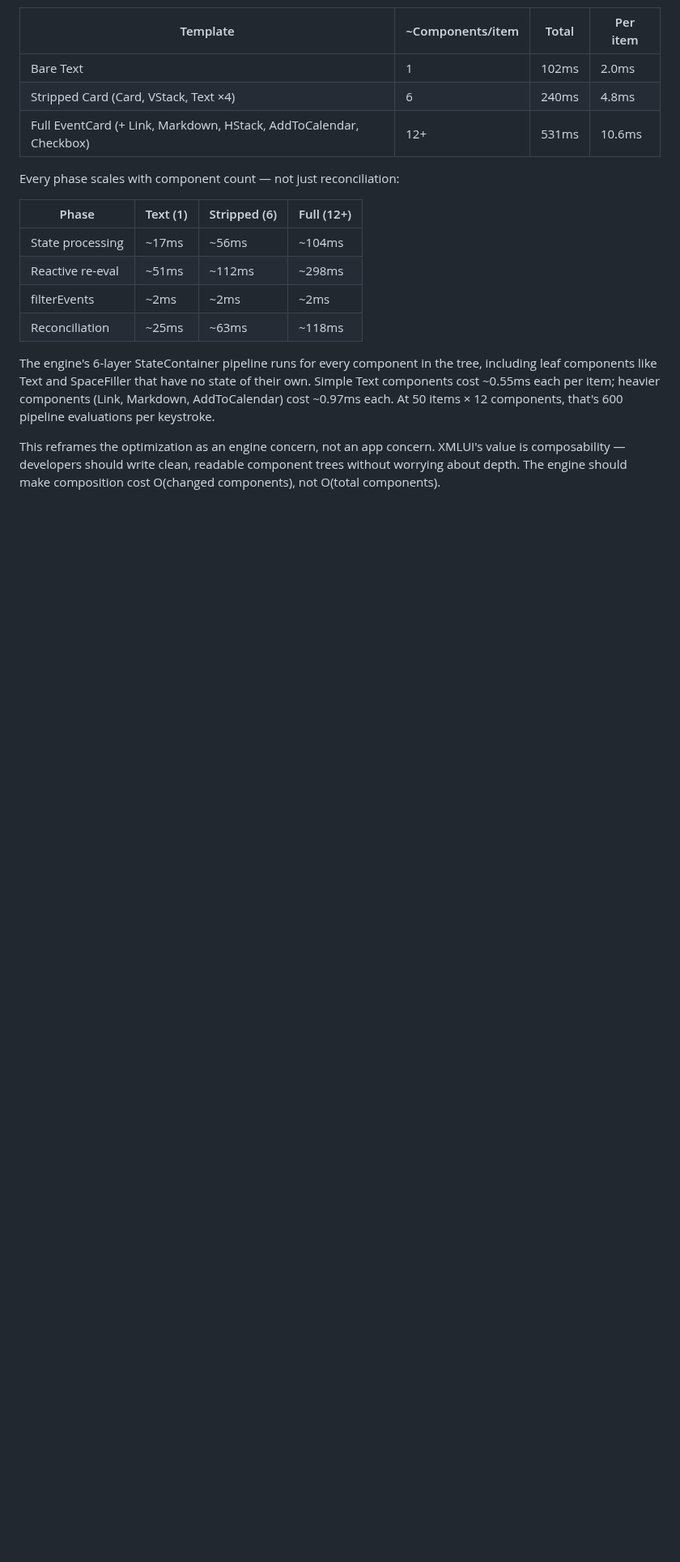
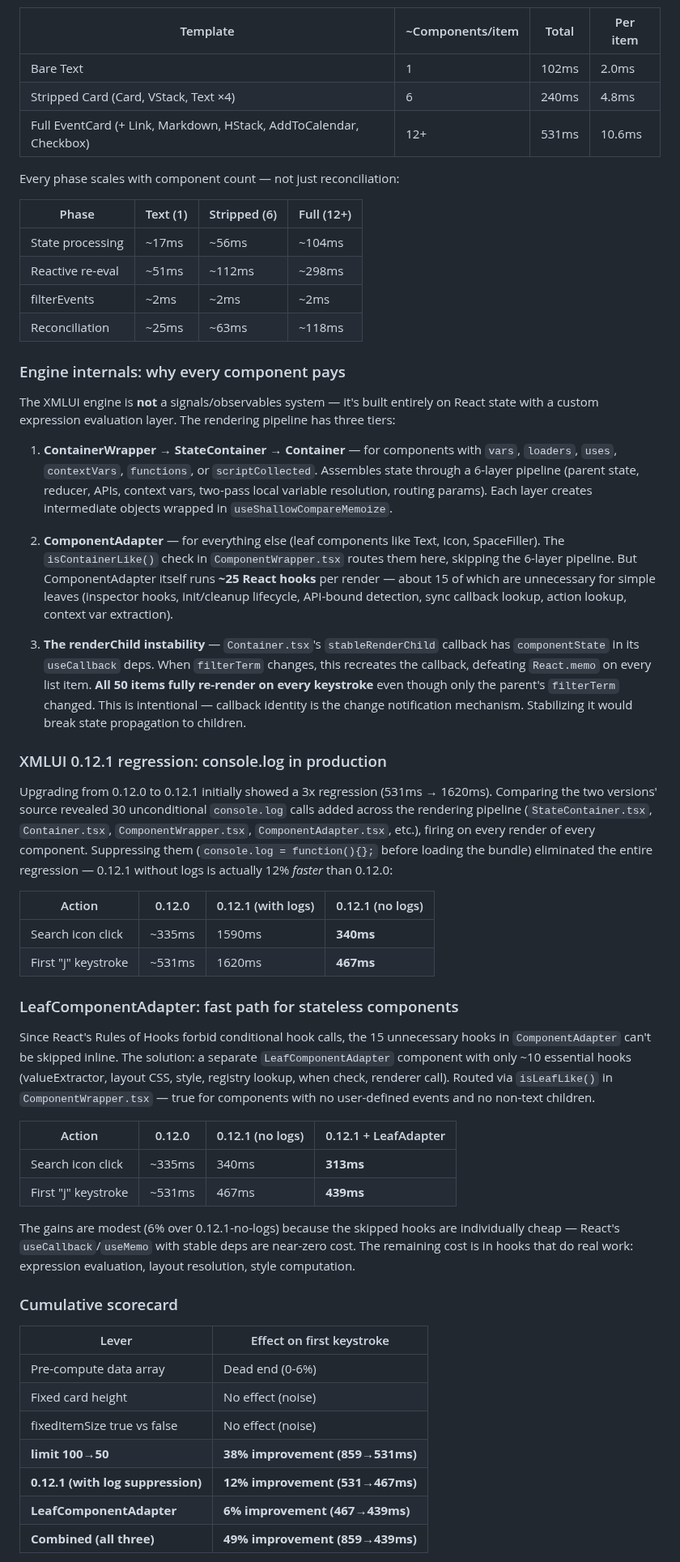
Before and after one commit to xmlui-org/trace-tools, a Markdown page: README.md, the part around one of its changes. Shown at 81% size. GitHub-like rendering; blank space fills up the shorter version.

Commit message:
Merge engine analysis into xsTrace case study: 0.12.1 regression, LeafComponentAdapter, cumulative scorecard
Co-Authored-By: Claude Opus 4.6 <noreply@anthropic.com>

```diff
--- a/README.md
+++ b/README.md
@@ -610,6 +601,45 @@ Every phase scales with component count — not just reconciliation:
 | filterEvents | ~2ms | ~2ms | ~2ms |
 | Reconciliation | ~25ms | ~63ms | ~118ms |
 
-The engine's 6-layer StateContainer pipeline runs for every component in the tree, including leaf components like Text and SpaceFiller that have no state of their own. Simple Text components cost ~0.55ms each per item; heavier components (Link, Markdown, AddToCalendar) cost ~0.97ms each. At 50 items × 12 components, that's 600 pipeline evaluations per keystroke.
+### Engine internals: why every component pays
 
-This reframes the optimization as an engine concern, not an app concern. XMLUI's value is composability — developers should write clean, readable component trees without worrying about depth. The engine should make composition cost O(changed components), not O(total components).
+The XMLUI engine is **not** a signals/observables system — it's built entirely on React state with a custom expression evaluation layer. The rendering pipeline has three tiers:
+
+1. **ContainerWrapper → StateContainer → Container** — for components with `vars`, `loaders`, `uses`, `contextVars`, `functions`, or `scriptCollected`. Assembles state through a 6-layer pipeline (parent state, reducer, APIs, context vars, two-pass local variable resolution, routing params). Each layer creates intermediate objects wrapped in `useShallowCompareMemoize`.
+
+2. **ComponentAdapter** — for everything else (leaf components like Text, Icon, SpaceFiller). The `isContainerLike()` check in `ComponentWrapper.tsx` routes them here, skipping the 6-layer pipeline. But ComponentAdapter itself runs **~25 React hooks** per render — about 15 of which are unnecessary for simple leaves (inspector hooks, init/cleanup lifecycle, API-bound detection, sync callback lookup, action lookup, context var extraction).
+
+3. **The renderChild instability** — `Container.tsx`'s `stableRenderChild` callback has `componentState` in its `useCallback` deps. When `filterTerm` changes, this recreates the callback, defeating `React.memo` on every list item. **All 50 items fully re-render on every keystroke** even though only the parent's `filterTerm` changed. This is intentional — callback identity is the change notification mechanism. Stabilizing it would break state propagation to children.
+
+### XMLUI 0.12.1 regression: console.log in production
+
+Upgrading from 0.12.0 to 0.12.1 initially showed a 3x regression (531ms → 1620ms). Comparing the two versions' source revealed 30 unconditional `console.log` calls added across the rendering pipeline (`StateContainer.tsx`, `Container.tsx`, `ComponentWrapper.tsx`, `ComponentAdapter.tsx`, etc.), firing on every render of every component. Suppressing them (`console.log = function(){};` before loading the bundle) eliminated the entire regression — 0.12.1 without logs is actually 12% *faster* than 0.12.0:
+
+| Action | 0.12.0 | 0.12.1 (with logs) | 0.12.1 (no logs) |
+|--------|--------|-------------------|-----------------|
+| Search icon click | ~335ms | 1590ms | **340ms** |
+| First "j" keystroke | ~531ms | 1620ms | **467ms** |
+
+### LeafComponentAdapter: fast path for stateless components
+
+Since React's Rules of Hooks forbid conditional hook calls, the 15 unnecessary hooks in `ComponentAdapter` can't be skipped inline. The solution: a separate `LeafComponentAdapter` component with only ~10 essential hooks (valueExtractor, layout CSS, style, registry lookup, when check, renderer call). Routed via `isLeafLike()` in `ComponentWrapper.tsx` — true for components with no user-defined events and no non-text children.
+
+| Action | 0.12.0 | 0.12.1 (no logs) | 0.12.1 + LeafAdapter |
+|--------|--------|-----------------|---------------------|
+| Search icon click | ~335ms | 340ms | **313ms** |
+| First "j" keystroke | ~531ms | 467ms | **439ms** |
+
+The gains are modest (6% over 0.12.1-no-logs) because the skipped hooks are individually cheap — React's `useCallback`/`useMemo` with stable deps are near-zero cost. The remaining cost is in hooks that do real work: expression evaluation, layout resolution, style computation.
+
+### Cumulative scorecard
+
+| Lever | Effect on first keystroke |
+|-------|--------------------------|
+| Pre-compute data array | Dead end (0-6%) |
+| Fixed card height | No effect (noise) |
+| fixedItemSize true vs false | No effect (noise) |
+| **limit 100→50** | **38% improvement (859→531ms)** |
+| **0.12.1 (with log suppression)** | **12% improvement (531→467ms)** |
+| **LeafComponentAdapter** | **6% improvement (467→439ms)** |
+| **Combined (all three)** | **49% improvement (859→439ms)** |
+
```
Also changed, not shown: other parts of README.md (+12 -10 lines).
